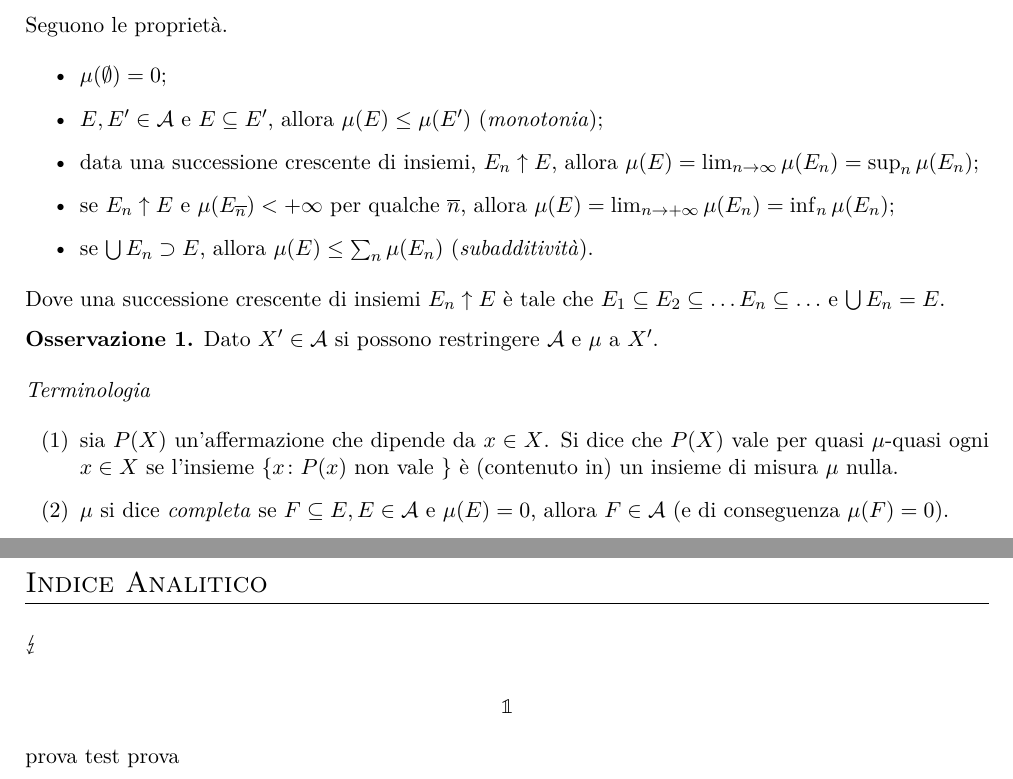
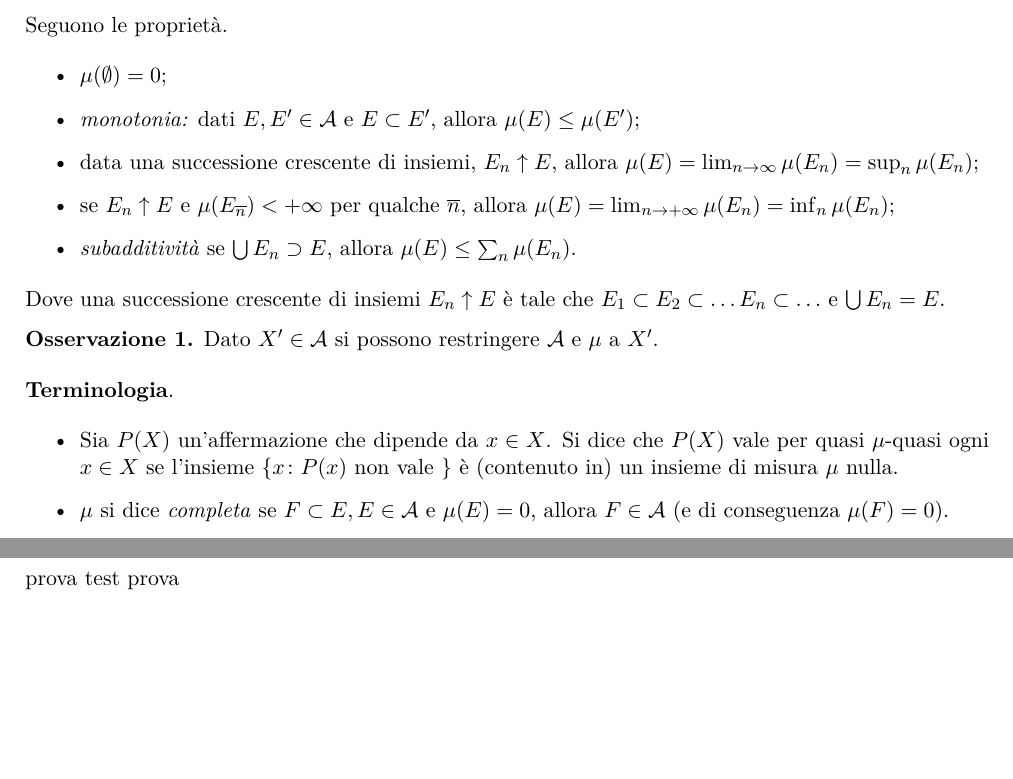
Before and after one commit to aziis98/appunti-analisi-3, a LaTeX document (src/main.tex): two parts of pages 3 and 12 of 12, joined at a grey line, cut so that both start at the same text, the shorter picture padded with empty space. Compiled offline with pdfLaTeX.

Commit message:
primo capitolo: modifiche

```diff
--- a/src/main.tex
+++ b/src/main.tex
@@ -41,20 +41,20 @@ Siano
 Seguono le proprietà.
 \begin{itemize}
 	\item $\mu(\emptyset) = 0$;
-	\item $E,E' \in \mathcal{A}$ e $E \subseteq E'$, allora $\mu(E) \leq \mu(E')$ (\textit{monotonia});
+	\item \textit{monotonia:} dati $E,E' \in \mathcal{A}$ e $E \subset E'$, allora $\mu(E) \leq \mu(E')$;
 	\item data una successione crescente di insiemi, $E_n \uparrow E$, allora $\mu(E) = \lim_{n \to \infty} \mu(E_n) = \sup_{n} \mu(E_n)$;
 	\item se $E_n \uparrow E$ e $\mu (E_{\overline{n}}) < +\infty$ per qualche $\overline{n}$, allora $\mu(E) = \lim_{n \to + \infty} \mu(E_n) = \inf_{n} \mu(E_n)$;
-	\item se $\bigcup E_n \supset E$, allora $\mu(E) \leq \sum_{n}^{} \mu(E_n)$ (\textit{subadditività}).
+	\item \textit{subadditività} se $\bigcup E_n \supset E$, allora $\mu(E) \leq \sum_{n}^{} \mu(E_n)$.
 \end{itemize}
 %
-Dove una successione crescente di insiemi $E_n \uparrow E$ è tale che $E_1 \subseteq E_2 \subseteq \ldots E_n \subseteq \ldots $ e $\bigcup E_n = E$.
+Dove una successione crescente di insiemi $E_n \uparrow E$ è tale che $E_1 \subset E_2 \subset \ldots E_n \subset \ldots $ e $\bigcup E_n = E$.
 %
 \begin{osservazione}
 Dato $X' \in \mathcal{A}$ si possono restringere $\mathcal{A}$ e $\mu$ a $X'$.
 \end{osservazione}
 %
-\textit{Terminologia}
-\begin{enumerate}[label=(\arabic*)]
-	\item sia $P(X)$ un'affermazione che dipende da $x \in X$. Si dice che $P(X)$ vale per quasi $\mu$-quasi ogni $x \in X$ se l'insieme $\left\{ x \colon P(x) \text{ non vale }  \right\}$ è (contenuto in) un insieme di misura $\mu$ nulla.
-	\item $\mu$ si dice \textit{completa} se $F \subseteq E, E \in \mathcal{A}$ e $\mu(E) = 0$, allora $F \in \mathcal{A}$ (e di conseguenza $\mu(F) = 0$).
+\textbf{Terminologia}.
+\begin{itemize}
+	\item Sia $P(X)$ un'affermazione che dipende da $x \in X$. Si dice che $P(X)$ vale per quasi $\mu$-quasi ogni $x \in X$ se l'insieme $\left\{ x \colon P(x) \text{ non vale }  \right\}$ è (contenuto in) un insieme di misura $\mu$ nulla.
+	\item $\mu$ si dice \textit{completa} se $F \subset E, E \in \mathcal{A}$ e $\mu(E) = 0$, allora $F \in \mathcal{A}$ (e di conseguenza $\mu(F) = 0$).
 	\item $\mu$ si dice \textit{finita} se $\mu(X) < + \infty$.
@@ -160,16 +158,6 @@ Useremo spesso la notazione
 
 \newpage
 
-\section{Indice Analitico}
-
-\absurd
-
-$$
-\One
-$$
-
-% section  (end)
-
 prova test prova
 
 \end{document}
```
Also changed, not shown: main.pdf, src/main.tex (28 more changed lines).
